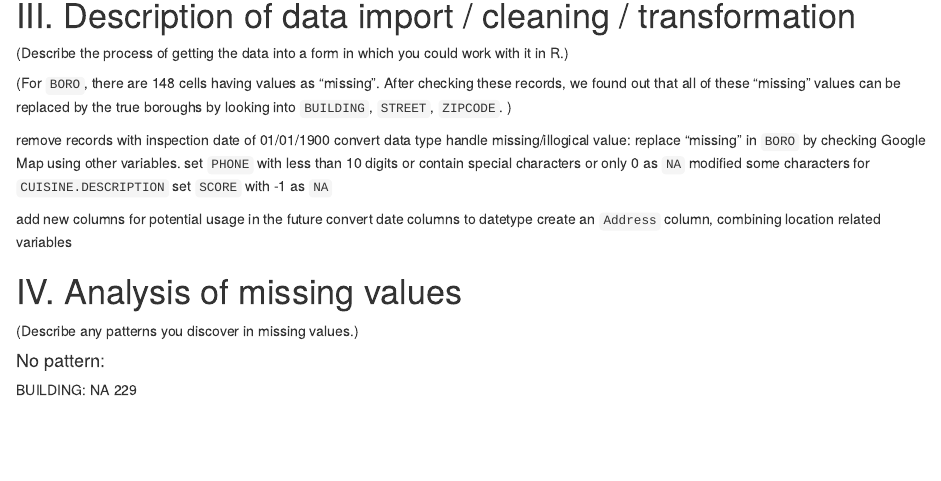
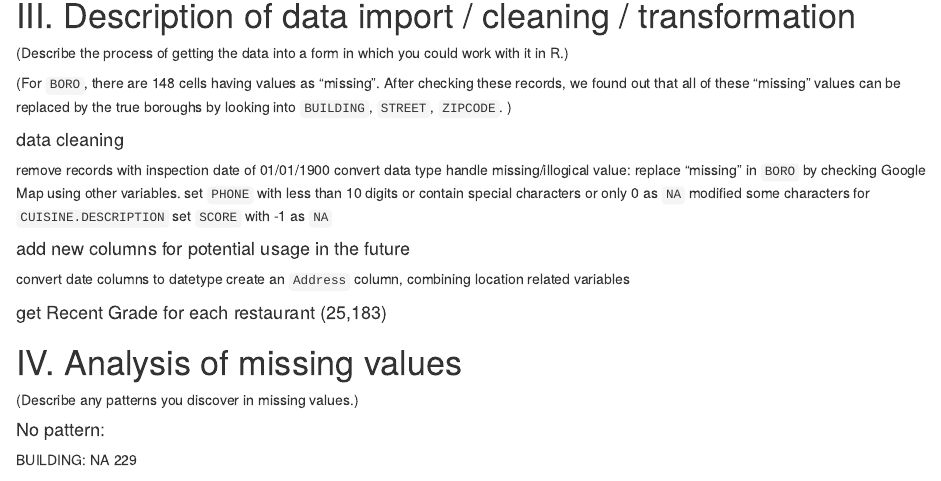
Before and after one commit to XiaowoSun/Graphics_Final_2, an R Markdown document (Report.Rmd): the page in a window 1100 px wide, from 1290 px down. Rendered offline with R 4.5, knitr and Pandoc, with nearby package versions.

Commit message:
add recent grades

```diff
--- a/Report.Rmd
+++ b/Report.Rmd
@@ -51,6 +51,7 @@ In addition, this dataset is compiled from several large administrative data sys
 
 (For `BORO`, there are 148 cells having values as "missing". After checking these records, we found out that all of these "missing" values can be replaced by the true boroughs by looking into `BUILDING`, `STREET`, `ZIPCODE`. )
 
+#### data cleaning
 remove records with inspection date of 01/01/1900
 convert data type
 handle missing/illogical value:
@@ -59,9 +60,12 @@ set `PHONE` with less than 10 digits or contain special characters or only 0 as
 modified some characters for `CUISINE.DESCRIPTION`
 set `SCORE` with -1 as `NA`
 
-add new columns for potential usage in the future
+#### add new columns for potential usage in the future
 convert date columns to datetype
 create an `Address` column, combining location related variables
+
+#### get Recent Grade for each restaurant (25,183)
+
 
 
 # IV. Analysis of missing values
```
Also changed, not shown: Data_Preprocessing.Rmd (+5 -0 lines).
